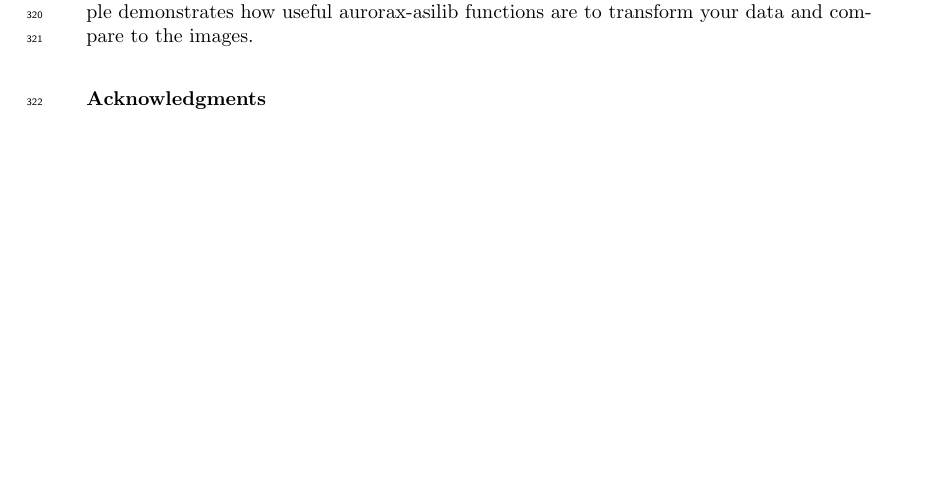
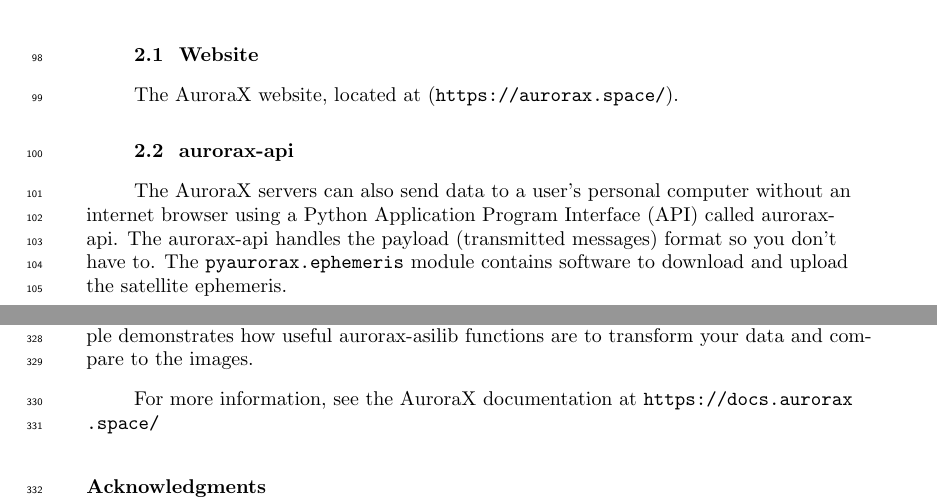
Before and after one commit to mshumko/asilib, a LaTeX document (paper/shumko_asilib_v00.tex): part of page 11 of 11 before the commit and two parts of pages 3 and 11 of 11 after it, the two joined at a grey line, cut at the place of the change, the shorter picture padded with empty space. Compiled offline with pdfLaTeX.

Commit message:
Writing the API subsection.

```diff
--- a/paper/shumko_asilib_v00.tex
+++ b/paper/shumko_asilib_v00.tex
@@ -72,6 +72,12 @@
             \item Figure 1: a) a screenshot of the nightly keograms, b) screenshot of the conjunction search tool.
       \end{itemize}
 }
+
+\subsection{Website}
+The AuroraX website, located at (\url{https://aurorax.space/}).
+
+\subsection{aurorax-api}
+The AuroraX servers can also send data to a user's personal computer without an internet browser using a Python Application Program Interface (API) called aurorax-api. The aurorax-api handles the payload (transmitted messages) format so you don't have to. The \verb|pyaurorax.ephemeris| module contains software to download and upload the satellite ephemeris.
 
 \begin{figure}
       \includegraphics[width=\textwidth]{figures/fig1.png}
@@ -234,6 +240,8 @@
 
 aurorax-asilib, on the other hand, is designed to minimally use the internet. It only needs it to download the data. Once saved locally, aurorax-asilib allows you to easily make common aurora plots, and provides you with functions to get you the raw data if you need to implement something more sophisticated. We hope that the conjunction example demonstrates how useful aurorax-asilib functions are to transform your data and compare to the images.
 
+For more information, see the AuroraX documentation at \url{https://docs.aurorax.space/}
+
 \acknowledgments
 We are thankful for the engineers and scientists who made AuroraX, THEMIS ASI, and REGO ASI projects possible. M. Shumko and B. Gallardo-Lacourt acknowledge the support provided by the NASA Postdoctoral Program at the NASA’s Goddard Space Flight Center, administered by Universities Space Research Association under contract with NASA. The THEMIS and REGO ASI data is available from \url{https://data.phys.ucalgary.ca/}.
 
```
Also changed, not shown: paper/shumko_asilib_v00.pdf, paper/shumko_asilib_v00.tex (2 more changed lines).
